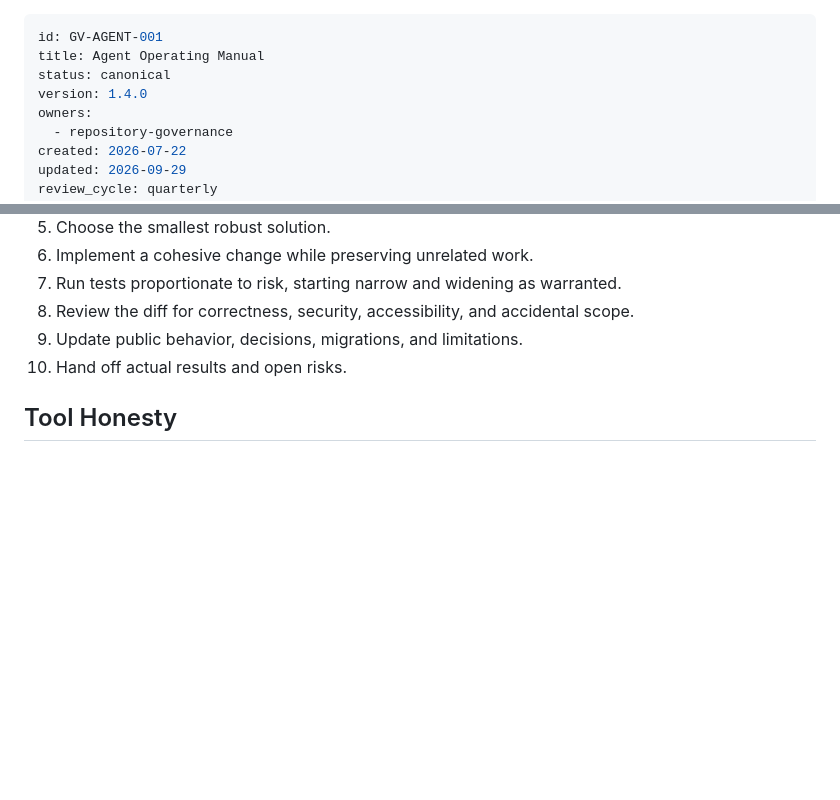
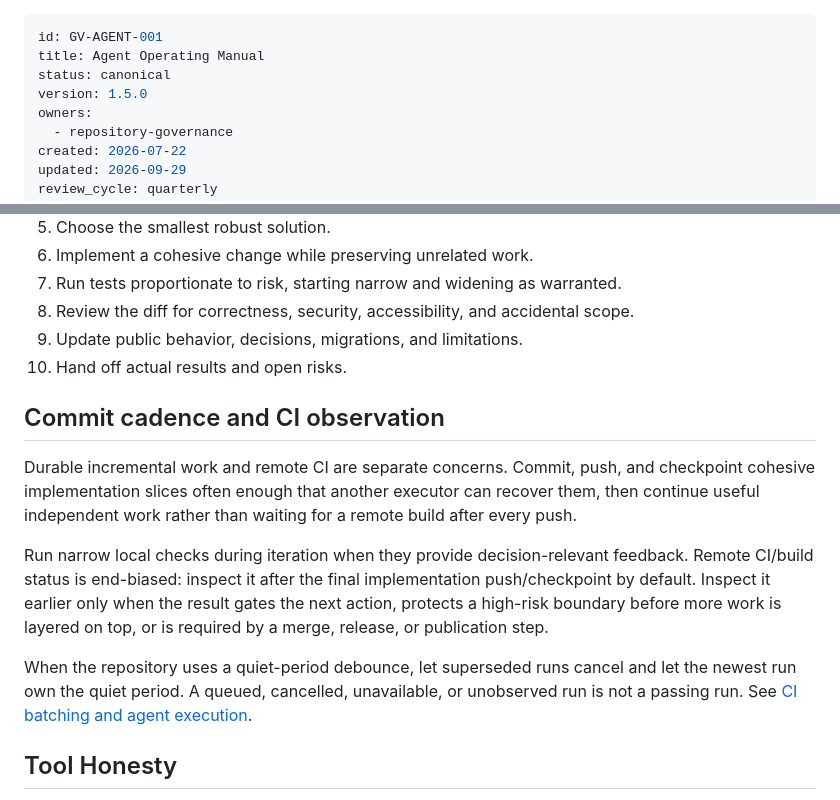
Before and after one commit to kemiller2002/praxis, a Markdown page: docs/00-governance/Agent-Operating-Manual.md, 2 parts joined by grey strips. Rendered like a GitHub page; blank space fills up the shorter version.

Commit message:
docs: make agent CI observation end-biased

```diff
--- a/docs/00-governance/Agent-Operating-Manual.md
+++ b/docs/00-governance/Agent-Operating-Manual.md
@@ -2,7 +2,7 @@
 id: GV-AGENT-001
 title: Agent Operating Manual
 status: canonical
-version: 1.4.0
+version: 1.5.0
 owners:
   - repository-governance
 created: 2026-07-22
@@ -83,6 +83,24 @@ For each material hypothesis record: statement; evidence for; evidence against;
 9. Update public behavior, decisions, migrations, and limitations.
 10. Hand off actual results and open risks.
 
+## Commit cadence and CI observation
+
+Durable incremental work and remote CI are separate concerns. Commit, push,
+and checkpoint cohesive implementation slices often enough that another
+executor can recover them, then continue useful independent work rather than
+waiting for a remote build after every push.
+
+Run narrow local checks during iteration when they provide decision-relevant
+feedback. Remote CI/build status is end-biased: inspect it after the final
+implementation push/checkpoint by default. Inspect it earlier only when the
+result gates the next action, protects a high-risk boundary before more work is
+layered on top, or is required by a merge, release, or publication step.
+
+When the repository uses a quiet-period debounce, let superseded runs cancel
+and let the newest run own the quiet period. A queued, cancelled, unavailable,
+or unobserved run is not a passing run. See [CI batching and agent
+execution](../ci-batching.md).
+
 ## Tool Honesty
 
 Never say a file was read when it was not; a command succeeded when it failed; a test passed when it did not run and pass; a user approved what they did not; or evidence exists when it does not. Distinguish observed output, inference, and assumption. Capture enough command/test identity and outcome for a successor to verify important claims.
```
